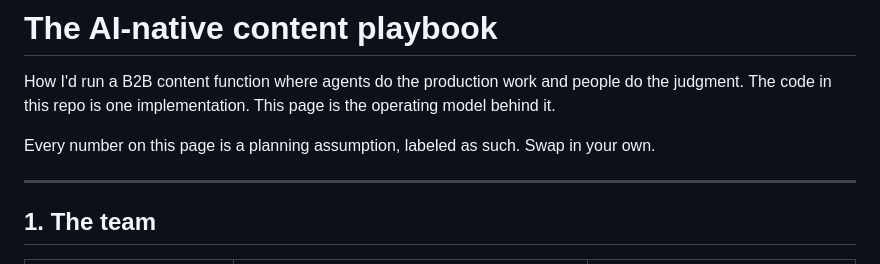
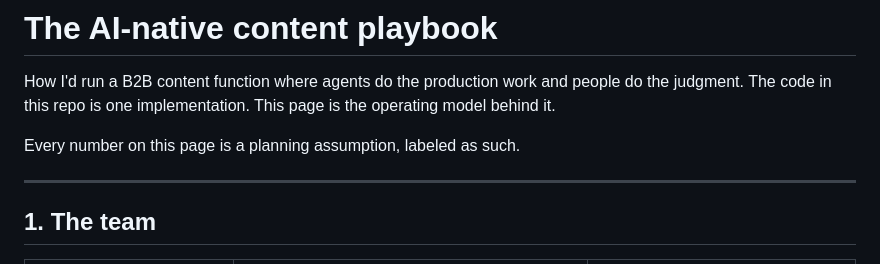
Before and after one commit to colin-mag/content-engine, a Markdown page: PLAYBOOK.md, the part around the change. GitHub-like rendering.

Commit message:
Refine planning assumptions wording in PLAYBOOK.md
Removed redundant text from the planning assumptions section.

```diff
--- a/PLAYBOOK.md
+++ b/PLAYBOOK.md
@@ -3,7 +3,7 @@
 How I'd run a B2B content function where agents do the production work and people do the
 judgment. The code in this repo is one implementation. This page is the operating model behind it.
 
-Every number on this page is a planning assumption, labeled as such. Swap in your own.
+Every number on this page is a planning assumption, labeled as such.
 
 ---
 
```
